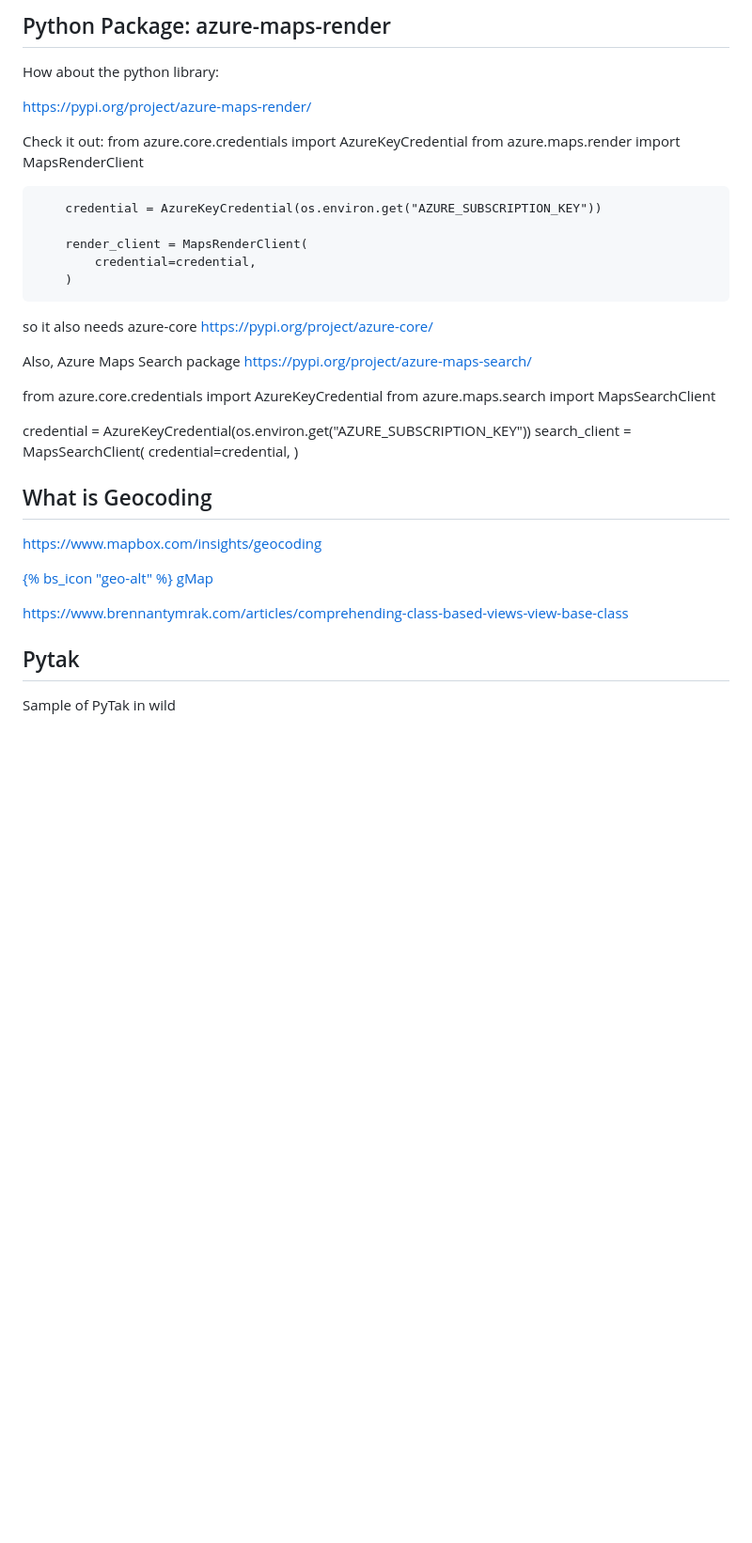
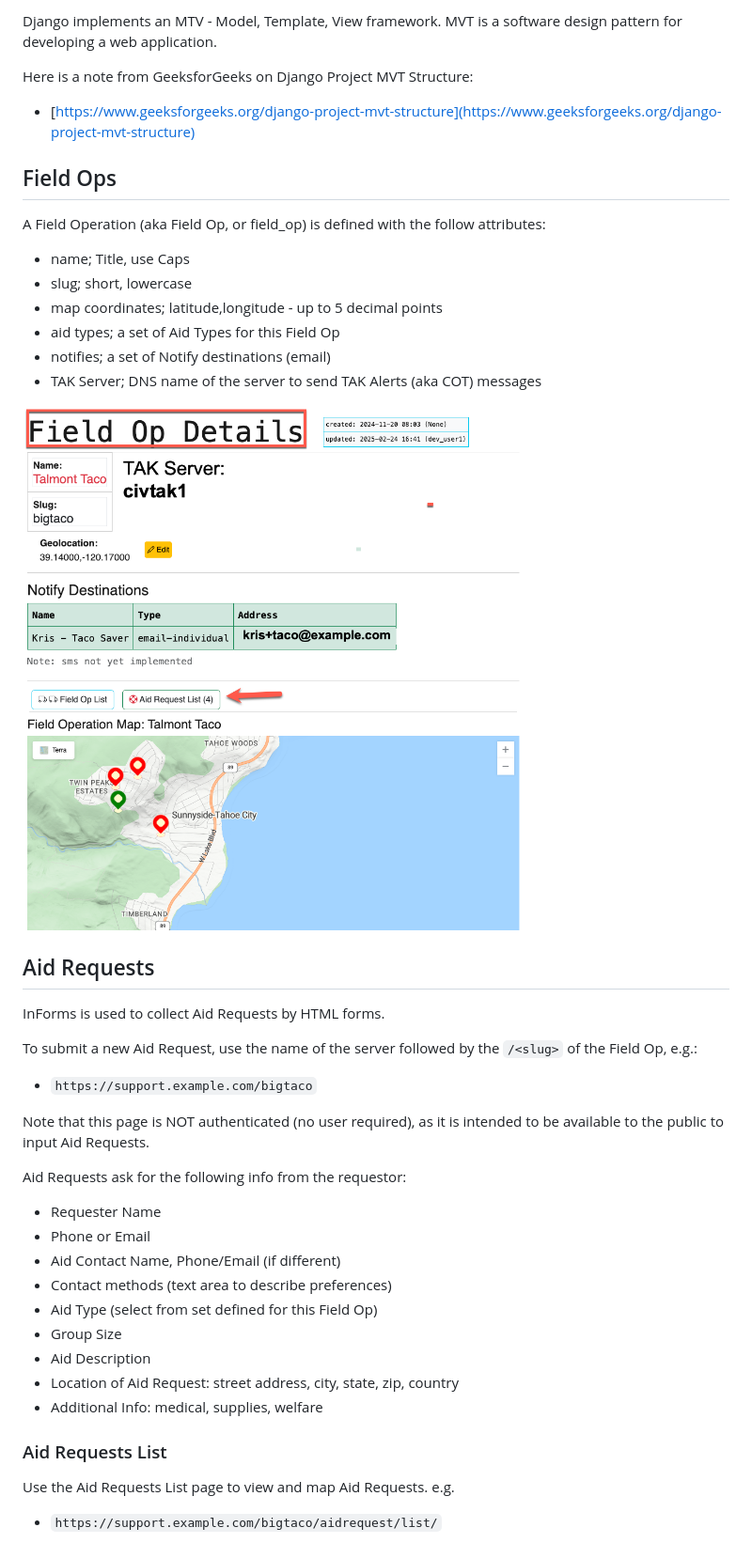
Before and after one commit to sheeriot/informs, a Markdown page: README.md, the part around the change printed below. Shown: that part at 94% size. GitHub-like rendering; pictures changed too: docs/images/informs-fieldop-details.png (added); blank space fills up the shorter version.

Commit message:
more readme

````diff
--- a/README.md
+++ b/README.md
@@ -17,47 +16,49 @@ Is this latest?
 
-## Python Package: azure-maps-render
+Django implements an MTV - Model, Template, View framework. MVT is a software design pattern for developing a web application.
 
-How about the python library:
+Here is a note from GeeksforGeeks on Django Project MVT Structure:
 
-https://pypi.org/project/azure-maps-render/
+* [https://www.geeksforgeeks.org/django-project-mvt-structure](https://www.geeksforgeeks.org/django-project-mvt-structure)
 
-Check it out:
-        from azure.core.credentials import AzureKeyCredential
-        from azure.maps.render import MapsRenderClient
+## Field Ops
 
-        credential = AzureKeyCredential(os.environ.get("AZURE_SUBSCRIPTION_KEY"))
+A Field Operation (aka Field Op, or field_op) is defined with the follow attributes:
 
-        render_client = MapsRenderClient(
-            credential=credential,
-        )
+* name; Title, use Caps
+* slug; short, lowercase
+* map coordinates; latitude,longitude - up to 5 decimal points
+* aid types; a set of Aid Types for this Field Op
+* notifies; a set of Notify destinations (email)
+* TAK Server; DNS name of the server to send TAK Alerts (aka COT) messages
 
-so it also needs azure-core
-https://pypi.org/project/azure-core/
+![Field Op Details](docs/images/informs-fieldop-details.png)
 
-Also, Azure Maps Search package
-https://pypi.org/project/azure-maps-search/
+## Aid Requests
 
+InForms is used to collect Aid Requests by HTML forms.
 
-from azure.core.credentials import AzureKeyCredential
-from azure.maps.search import MapsSearchClient
+To submit a new Aid Request, use the name of the server followed by the `/<slug>` of the Field Op, e.g.:
 
-credential = AzureKeyCredential(os.environ.get("AZURE_SUBSCRIPTION_KEY"))
-search_client = MapsSearchClient(
-        credential=credential,
-)
+* ```https://support.example.com/bigtaco```
 
-## What is Geocoding
+Note that this page is NOT authenticated (no user required), as it is intended to be available to the public to input Aid Requests.
 
-https://www.mapbox.com/insights/geocoding
+Aid Requests ask for the following info from the requestor:
 
-<a href="https://google.com/maps/place/{{ latitude }},{{ longitude }}/@{{ latitude }},{{ longitude }},13z"
-target="_blank" class="btn btn-outline-success btn-sm">
-{% bs_icon "geo-alt" %} gMap
-</a>
+* Requester Name
+* Phone or Email
+* Aid Contact Name, Phone/Email (if different)
+* Contact methods (text area to describe preferences)
+* Aid Type (select from set defined for this Field Op)
+* Group Size
+* Aid Description
+* Location of Aid Request: street address, city, state, zip, country
+* Additional Info: medical, supplies, welfare
 
-https://www.brennantymrak.com/articles/comprehending-class-based-views-view-base-class
+### Aid Requests List
 
-## Pytak
+Use the Aid Requests List page to view and map Aid Requests.
+e.g.
 
-Sample of PyTak in wild
+* `https://support.example.com/bigtaco/aidrequest/list/`
 
````
Also changed, not shown: other parts of README.md (+32 -10 lines), docs/scratchpad.md (added, +88 -0 lines), docs/images/informs-aidrequest-details.png (added), docs/images/informs-aidrequests-list.png (added), 3 other files.
